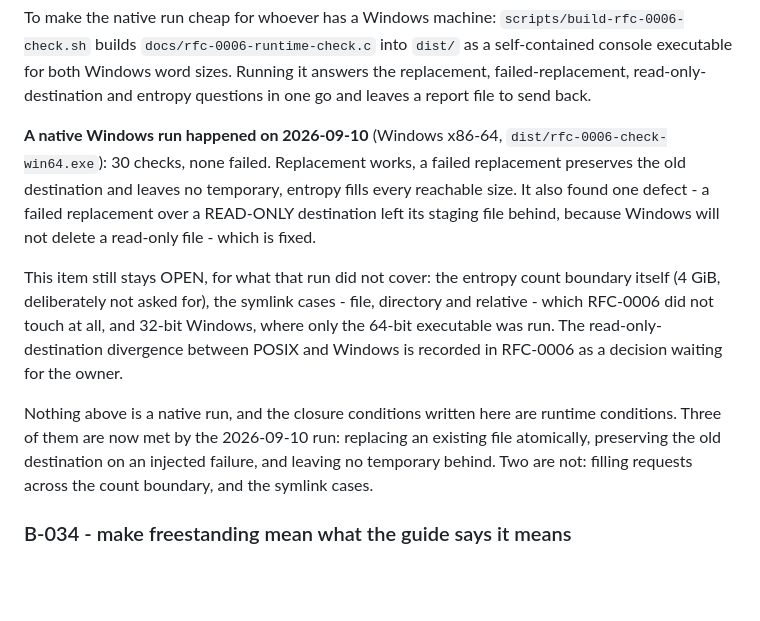
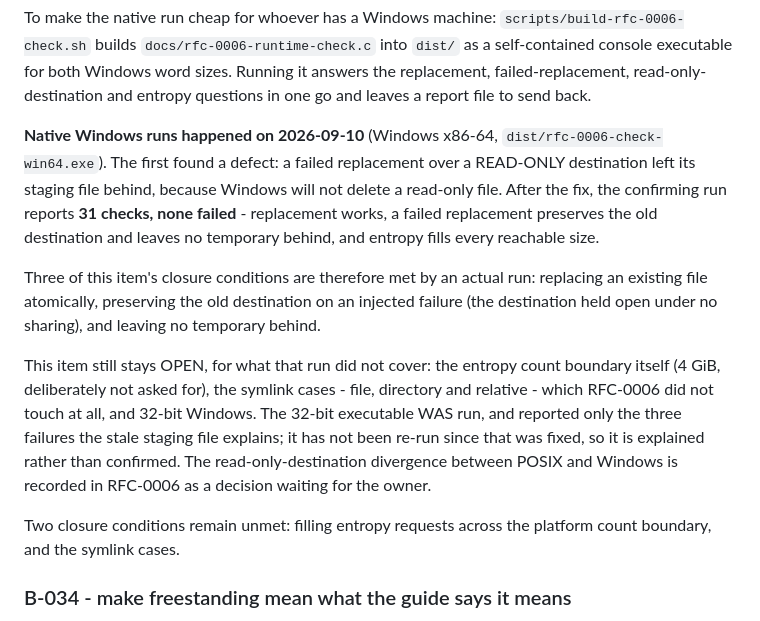
Before and after one commit to rubidus-api/proven_c_lib, a Markdown page: docs/BACKLOG.md, the part around the change. GitHub-like rendering; blank space fills up the shorter version.

```diff
--- a/docs/BACKLOG.md
+++ b/docs/BACKLOG.md
@@ -53,22 +53,26 @@ self-contained console executable for both Windows word sizes. Running it answer
 replacement, failed-replacement, read-only-destination and entropy questions in one go and
 leaves a report file to send back.
 
-**A native Windows run happened on 2026-09-10** (Windows x86-64, `dist/rfc-0006-check-win64.exe`):
-30 checks, none failed. Replacement works, a failed replacement preserves the old destination
-and leaves no temporary, entropy fills every reachable size. It also found one defect - a failed
-replacement over a READ-ONLY destination left its staging file behind, because Windows will not
-delete a read-only file - which is fixed.
+**Native Windows runs happened on 2026-09-10** (Windows x86-64, `dist/rfc-0006-check-win64.exe`).
+The first found a defect: a failed replacement over a READ-ONLY destination left its staging file
+behind, because Windows will not delete a read-only file. After the fix, the confirming run
+reports **31 checks, none failed** - replacement works, a failed replacement preserves the old
+destination and leaves no temporary behind, and entropy fills every reachable size.
+
+Three of this item's closure conditions are therefore met by an actual run: replacing an existing
+file atomically, preserving the old destination on an injected failure (the destination held open
+under no sharing), and leaving no temporary behind.
 
 This item still stays OPEN, for what that run did not cover: the entropy count boundary itself
 (4 GiB, deliberately not asked for), the symlink cases - file, directory and relative - which
-RFC-0006 did not touch at all, and 32-bit Windows, where only the 64-bit executable was run.
+RFC-0006 did not touch at all, and 32-bit Windows. The 32-bit executable WAS run, and reported
+only the three failures the stale staging file explains; it has not been re-run since that was
+fixed, so it is explained rather than confirmed.
 The read-only-destination divergence between POSIX and Windows is recorded in RFC-0006 as a
 decision waiting for the owner.
 
-Nothing above is a native run, and the closure conditions written here
-are runtime conditions. Three of them are now met by the 2026-09-10 run: replacing an existing
-file atomically, preserving the old destination on an injected failure, and leaving no temporary
-behind. Two are not: filling requests across the count boundary, and the symlink cases.
+Two closure conditions remain unmet: filling entropy requests across the platform
+count boundary, and the symlink cases.
 
 ### B-034 - make freestanding mean what the guide says it means
 
```
Also changed, not shown: CHANGELOG.md (+2 -1 lines), docs/RFC-0006-security-and-boundary-correctness.md (+27 -1 lines).
